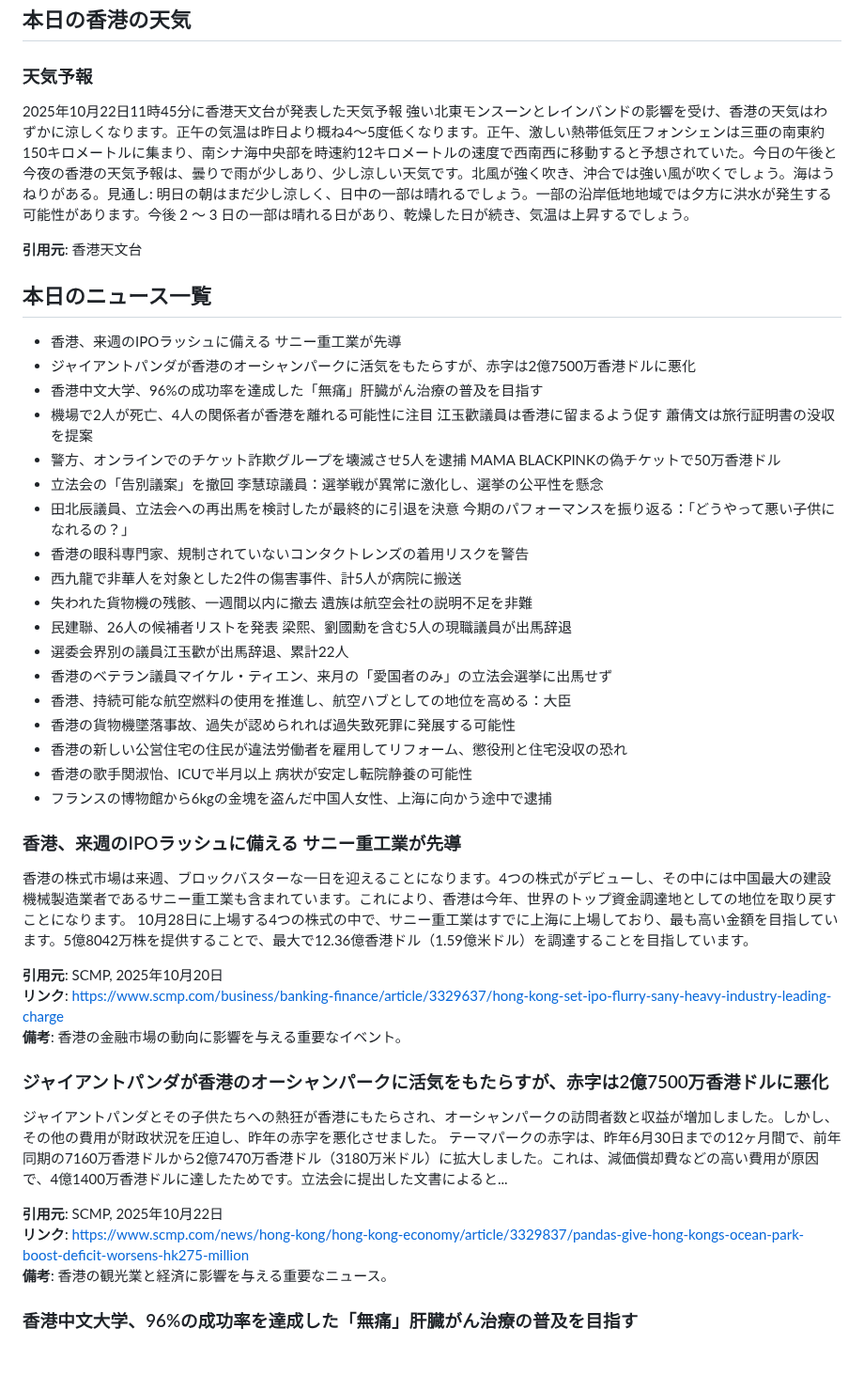
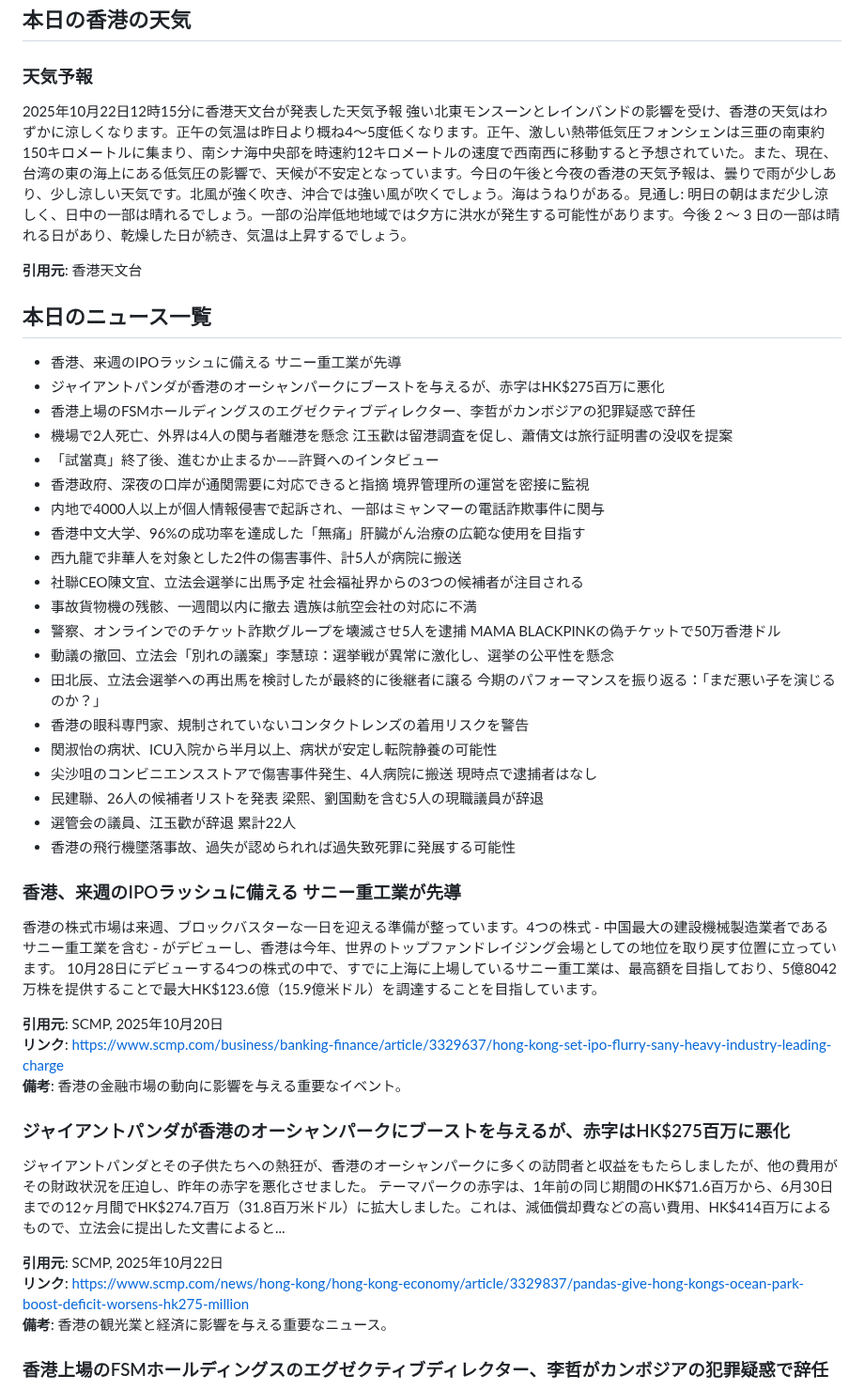
Before and after one commit to cantoneseslang/hongkong-daily-news-note, a Markdown page: daily-articles/hongkong-news_2025-10-22.md, the part around one of its changes. Shown at 94% size. Rendered like a GitHub page; blank space fills up the shorter version.

Commit message:
📰 Daily news: 2025-10-22 [automated]

```diff
--- a/daily-articles/hongkong-news_2025-10-22.md
+++ b/daily-articles/hongkong-news_2025-10-22.md
@@ -1,49 +1,51 @@
 # 毎日AIピックアップニュース(2025年10月22日)
 ## 本日の香港の天気
 ### 天気予報
-2025年10月22日11時45分に香港天文台が発表した天気予報 強い北東モンスーンとレインバンドの影響を受け、香港の天気はわずかに涼しくなります。正午の気温は昨日より概ね4～5度低くなります。正午、激しい熱帯低気圧フォンシェンは三亜の南東約150キロメートルに集まり、南シナ海中央部を時速約12キロメートルの速度で西南西に移動すると予想されていた。今日の午後と今夜の香港の天気予報は、曇りで雨が少しあり、少し涼しい天気です。北風が強く吹き、沖合では強い風が吹くでしょう。海はうねりがある。見通し: 明日の朝はまだ少し涼しく、日中の一部は晴れるでしょう。一部の沿岸低地地域では夕方に洪水が発生する可能性があります。今後 2 ～ 3 日の一部は晴れる日があり、乾燥した日が続き、気温は上昇するでしょう。
+2025年10月22日12時15分に香港天文台が発表した天気予報 強い北東モンスーンとレインバンドの影響を受け、香港の天気はわずかに涼しくなります。正午の気温は昨日より概ね4～5度低くなります。正午、激しい熱帯低気圧フォンシェンは三亜の南東約150キロメートルに集まり、南シナ海中央部を時速約12キロメートルの速度で西南西に移動すると予想されていた。また、現在、台湾の東の海上にある低気圧の影響で、天候が不安定となっています。今日の午後と今夜の香港の天気予報は、曇りで雨が少しあり、少し涼しい天気です。北風が強く吹き、沖合では強い風が吹くでしょう。海はうねりがある。見通し: 明日の朝はまだ少し涼しく、日中の一部は晴れるでしょう。一部の沿岸低地地域では夕方に洪水が発生する可能性があります。今後 2 ～ 3 日の一部は晴れる日があり、乾燥した日が続き、気温は上昇するでしょう。
 
 **引用元**: 香港天文台
 
 ## 本日のニュース一覧
 
 - 香港、来週のIPOラッシュに備える サニー重工業が先導
-- ジャイアントパンダが香港のオーシャンパークに活気をもたらすが、赤字は2億7500万香港ドルに悪化
-- 香港中文大学、96%の成功率を達成した「無痛」肝臓がん治療の普及を目指す
-- 機場で2人が死亡、4人の関係者が香港を離れる可能性に注目 江玉歡議員は香港に留まるよう促す 蕭倩文は旅行証明書の没収を提案
-- 警方、オンラインでのチケット詐欺グループを壊滅させ5人を逮捕 MAMA BLACKPINKの偽チケットで50万香港ドル
-- 立法会の「告別議案」を撤回 李慧琼議員：選挙戦が異常に激化し、選挙の公平性を懸念
-- 田北辰議員、立法会への再出馬を検討したが最終的に引退を決意 今期のパフォーマンスを振り返る：「どうやって悪い子供になれるの？」
+- ジャイアントパンダが香港のオーシャンパークにブーストを与えるが、赤字はHK$275百万に悪化
+- 香港上場のFSMホールディングスのエグゼクティブディレクター、李哲がカンボジアの犯罪疑惑で辞任
+- 機場で2人死亡、外界は4人の関与者離港を懸念 江玉歡は留港調査を促し、蕭倩文は旅行証明書の没収を提案
+- 「試當真」終了後、進むか止まるか——許賢へのインタビュー
+- 香港政府、深夜の口岸が通関需要に対応できると指摘 境界管理所の運営を密接に監視
+- 内地で4000人以上が個人情報侵害で起訴され、一部はミャンマーの電話詐欺事件に関与
+- 香港中文大学、96%の成功率を達成した「無痛」肝臓がん治療の広範な使用を目指す
+- 西九龍で非華人を対象とした2件の傷害事件、計5人が病院に搬送
+- 社聯CEO陳文宜、立法会選挙に出馬予定 社会福祉界からの3つの候補者が注目される
+- 事故貨物機の残骸、一週間以内に撤去 遺族は航空会社の対応に不満
+- 警察、オンラインでのチケット詐欺グループを壊滅させ5人を逮捕 MAMA BLACKPINKの偽チケットで50万香港ドル
+- 動議の撤回、立法会「別れの議案」李慧琼：選挙戦が異常に激化し、選挙の公平性を懸念
+- 田北辰、立法会選挙への再出馬を検討したが最終的に後継者に譲る 今期のパフォーマンスを振り返る：「まだ悪い子を演じるのか？」
 - 香港の眼科専門家、規制されていないコンタクトレンズの着用リスクを警告
-- 西九龍で非華人を対象とした2件の傷害事件、計5人が病院に搬送
-- 失われた貨物機の残骸、一週間以内に撤去 遺族は航空会社の説明不足を非難
-- 民建聯、26人の候補者リストを発表 梁熙、劉國勳を含む5人の現職議員が出馬辞退
-- 選委会界別の議員江玉歡が出馬辞退、累計22人
-- 香港のベテラン議員マイケル・ティエン、来月の「愛国者のみ」の立法会選挙に出馬せず
-- 香港、持続可能な航空燃料の使用を推進し、航空ハブとしての地位を高める：大臣
-- 香港の貨物機墜落事故、過失が認められれば過失致死罪に発展する可能性
-- 香港の新しい公営住宅の住民が違法労働者を雇用してリフォーム、懲役刑と住宅没収の恐れ
-- 香港の歌手関淑怡、ICUで半月以上 病状が安定し転院静養の可能性
-- フランスの博物館から6kgの金塊を盗んだ中国人女性、上海に向かう途中で逮捕
+- 関淑怡の病状、ICU入院から半月以上、病状が安定し転院静養の可能性
+- 尖沙咀のコンビニエンスストアで傷害事件発生、4人病院に搬送 現時点で逮捕者はなし
+- 民建聯、26人の候補者リストを発表 梁熙、劉国勳を含む5人の現職議員が辞退
+- 選管会の議員、江玉歡が辞退 累計22人
+- 香港の飛行機墜落事故、過失が認められれば過失致死罪に発展する可能性
 
 
 ### 香港、来週のIPOラッシュに備える サニー重工業が先導
 
-香港の株式市場は来週、ブロックバスターな一日を迎えることになります。4つの株式がデビューし、その中には中国最大の建設機械製造業者であるサニー重工業も含まれています。これにより、香港は今年、世界のトップ資金調達地としての地位を取り戻すことになります。
-10月28日に上場する4つの株式の中で、サニー重工業はすでに上海に上場しており、最も高い金額を目指しています。5億8042万株を提供することで、最大で12.36億香港ドル（1.59億米ドル）を調達することを目指しています。
+香港の株式市場は来週、ブロックバスターな一日を迎える準備が整っています。4つの株式 - 中国最大の建設機械製造業者であるサニー重工業を含む - がデビューし、香港は今年、世界のトップファンドレイジング会場としての地位を取り戻す位置に立っています。
+10月28日にデビューする4つの株式の中で、すでに上海に上場しているサニー重工業は、最高額を目指しており、5億8042万株を提供することで最大HK$123.6億（15.9億米ドル）を調達することを目指しています。
 
 **引用元**: SCMP, 2025年10月20日
 **リンク**: https://www.scmp.com/business/banking-finance/article/3329637/hong-kong-set-ipo-flurry-sany-heavy-industry-leading-charge
 **備考**: 香港の金融市場の動向に影響を与える重要なイベント。
 
-### ジャイアントパンダが香港のオーシャンパークに活気をもたらすが、赤字は2億7500万香港ドルに悪化
+### ジャイアントパンダが香港のオーシャンパークにブーストを与えるが、赤字はHK$275百万に悪化
 
-ジャイアントパンダとその子供たちへの熱狂が香港にもたらされ、オーシャンパークの訪問者数と収益が増加しました。しかし、その他の費用が財政状況を圧迫し、昨年の赤字を悪化させました。
-テーマパークの赤字は、昨年6月30日までの12ヶ月間で、前年同期の7160万香港ドルから2億7470万香港ドル（3180万米ドル）に拡大しました。これは、減価償却費などの高い費用が原因で、4億1400万香港ドルに達したためです。立法会に提出した文書によると...
+ジャイアントパンダとその子供たちへの熱狂が、香港のオーシャンパークに多くの訪問者と収益をもたらしましたが、他の費用がその財政状況を圧迫し、昨年の赤字を悪化させました。
+テーマパークの赤字は、1年前の同じ期間のHK$71.6百万から、6月30日までの12ヶ月間でHK$274.7百万（31.8百万米ドル）に拡大しました。これは、減価償却費などの高い費用、HK$414百万によるもので、立法会に提出した文書によると...
 
 **引用元**: SCMP, 2025年10月22日
 **リンク**: https://www.scmp.com/news/hong-kong/hong-kong-economy/article/3329837/pandas-give-hong-kongs-ocean-park-boost-deficit-worsens-hk275-million
 **備考**: 香港の観光業と経済に影響を与える重要なニュース。
 
-### 香港中文大学、96%の成功率を達成した「無痛」肝臓がん治療の普及を目指す
+### 香港上場のFSMホールディングスのエグゼクティブディレクター、李哲がカンボジアの犯罪疑惑で辞任
 
```
Also changed, not shown: other parts of daily-articles/hongkong-news_2025-10-22.md (+102 -86 lines).
